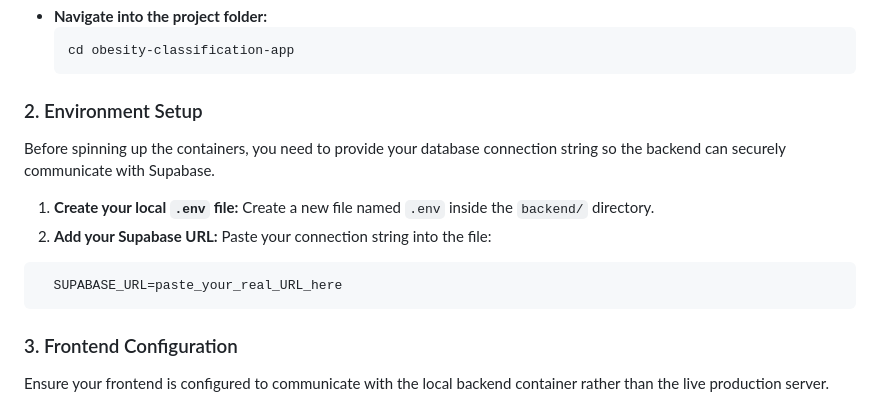
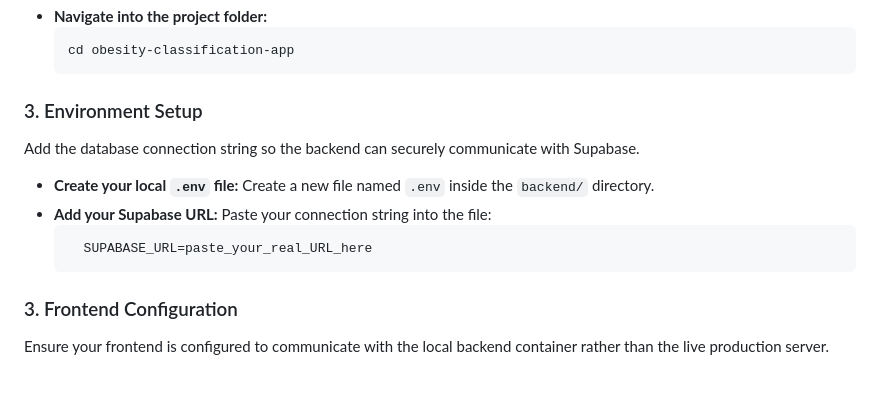
Before and after one commit to MalindaBotheju/obesity-classification-app, a Markdown page: README.md, the part around the change. GitHub-like rendering; blank space fills up the shorter version.

````diff
--- a/README.md
+++ b/README.md
@@ -107,16 +107,15 @@ Download the project files to your local machine and navigate into the root dire
       cd obesity-classification-app
       ```
 
-### 2. Environment Setup
+### 3. Environment Setup
 
-Before spinning up the containers, you need to provide your database connection string so the backend can securely communicate with Supabase.
+Add the database connection string so the backend can securely communicate with Supabase.
 
-1. **Create your local `.env` file:** Create a new file named `.env` inside the `backend/` directory.
-2. **Add your Supabase URL:** Paste your connection string into the file:
-
-```
-  SUPABASE_URL=paste_your_real_URL_here
-```
+  * **Create your local `.env` file:** Create a new file named `.env` inside the `backend/` directory.
+  * **Add your Supabase URL:** Paste your connection string into the file:
+    ```
+      SUPABASE_URL=paste_your_real_URL_here
+    ```
 
 ### 3. Frontend Configuration
 
````
